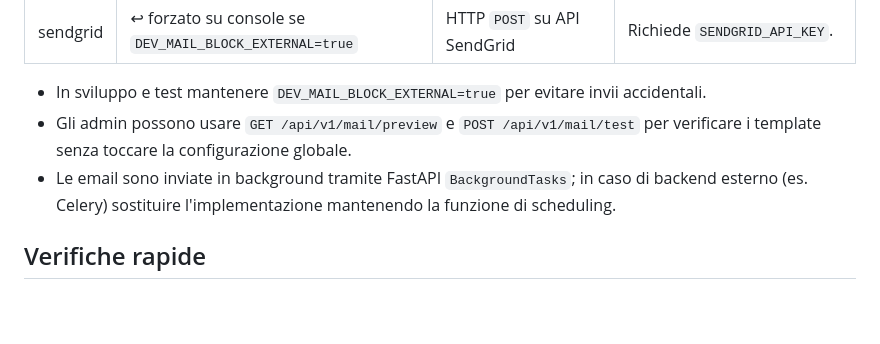
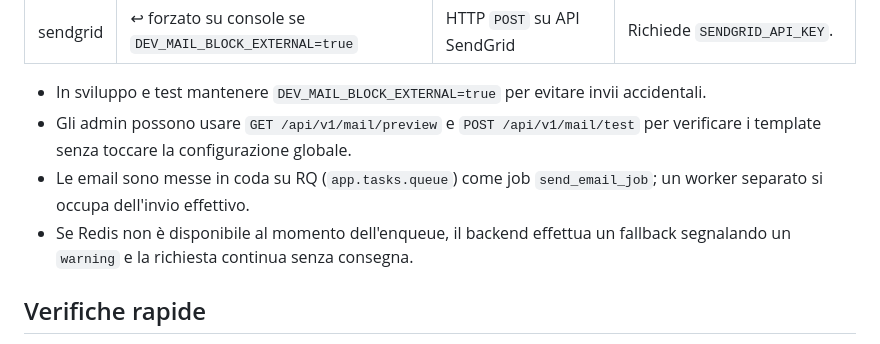
Before and after one commit to FilippoHoch/ScoutHouse, a Markdown page: docs/OPS.md, the part around the change. Drawn GitHub-style; blank space fills up the shorter version.

Commit message:
Documenta coda RQ per notifiche email

```diff
--- a/docs/OPS.md
+++ b/docs/OPS.md
@@ -93,7 +93,8 @@ Il backend dispone di tre provider:
 
 - In sviluppo e test mantenere `DEV_MAIL_BLOCK_EXTERNAL=true` per evitare invii accidentali.
 - Gli admin possono usare `GET /api/v1/mail/preview` e `POST /api/v1/mail/test` per verificare i template senza toccare la configurazione globale.
-- Le email sono inviate in background tramite FastAPI `BackgroundTasks`; in caso di backend esterno (es. Celery) sostituire l'implementazione mantenendo la funzione di scheduling.
+- Le email sono messe in coda su RQ (`app.tasks.queue`) come job `send_email_job`; un worker separato si occupa dell'invio effettivo.
+- Se Redis non è disponibile al momento dell'enqueue, il backend effettua un fallback segnalando un `warning` e la richiesta continua senza consegna.
 
 ## Verifiche rapide
 
```
